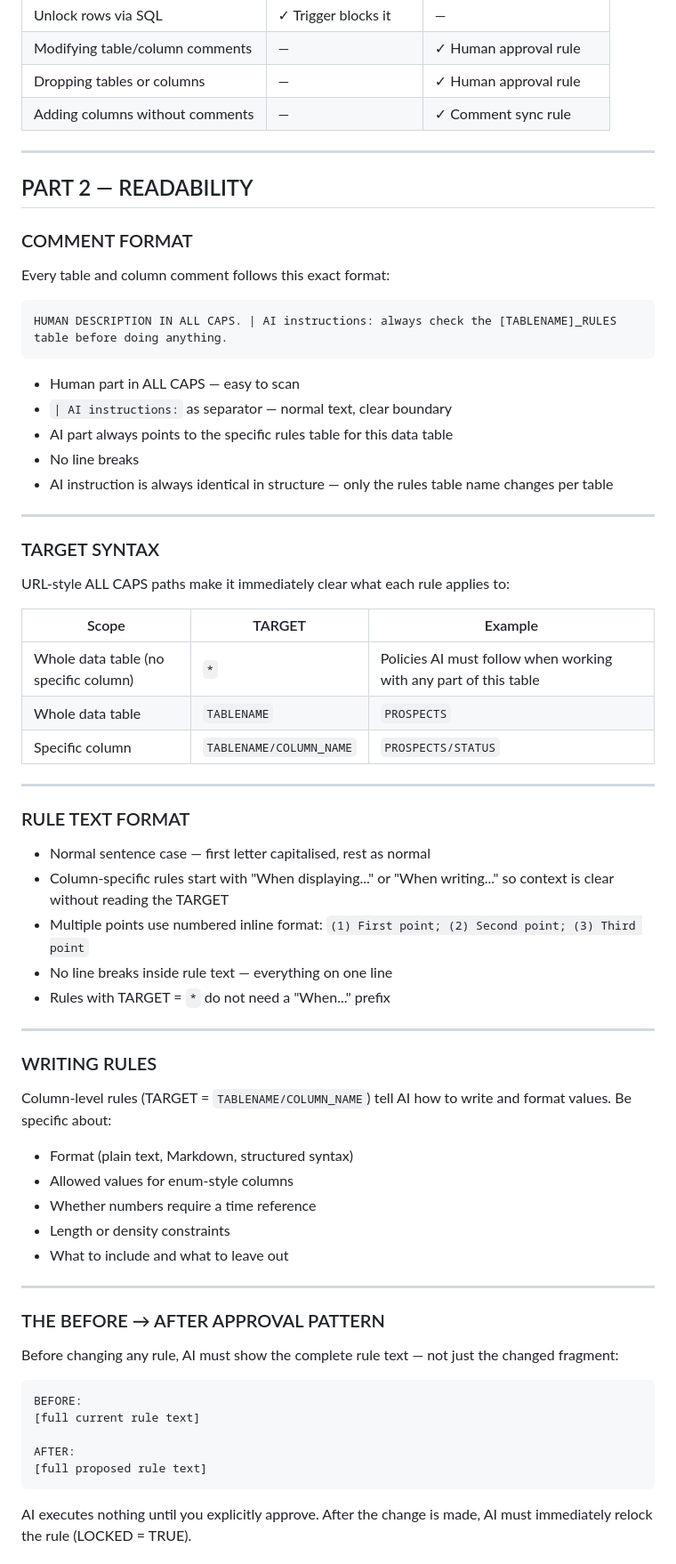
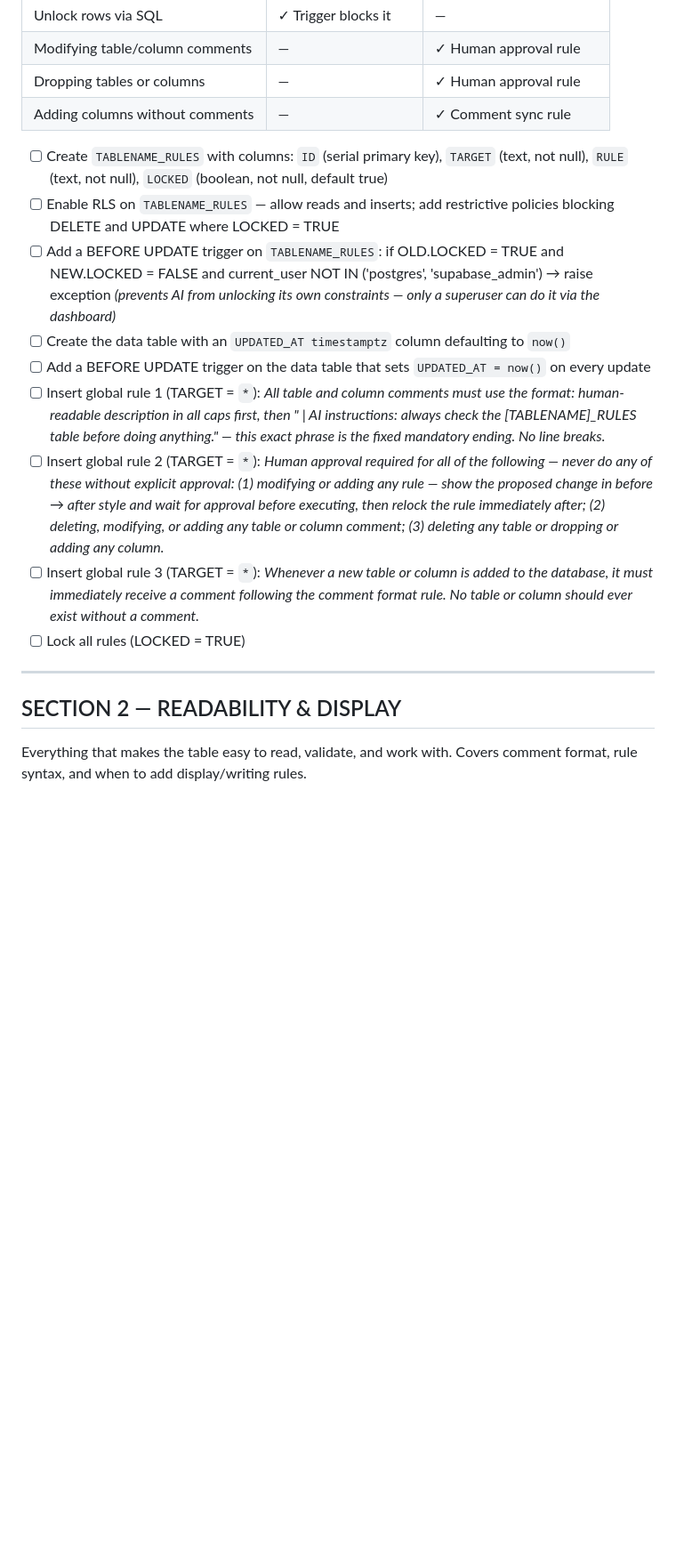
Before and after one commit to henry-rundkvist/lab, a Markdown page: AI_TABLE_GUIDE.md, the part around one of its changes. Shown at 89% size. Drawn GitHub-style; blank space fills up the shorter version.

````diff
--- a/AI_TABLE_GUIDE.md
+++ b/AI_TABLE_GUIDE.md
@@ -55,71 +17,19 @@ Insert these three locked rows into every `TABLENAME_RULES` table immediately af
 | Dropping tables or columns | — | ✓ Human approval rule |
 | Adding columns without comments | — | ✓ Comment sync rule |
 
----
-
-## PART 2 — READABILITY
-
-### COMMENT FORMAT
-
-Every table and column comment follows this exact format:
-
-```
-HUMAN DESCRIPTION IN ALL CAPS. | AI instructions: always check the [TABLENAME]_RULES table before doing anything.
-```
-
-- Human part in ALL CAPS — easy to scan
-- ` | AI instructions: ` as separator — normal text, clear boundary
-- AI part always points to the specific rules table for this data table
-- No line breaks
-- AI instruction is always identical in structure — only the rules table name changes per table
+- [ ] Create `TABLENAME_RULES` with columns: `ID` (serial primary key), `TARGET` (text, not null), `RULE` (text, not null), `LOCKED` (boolean, not null, default true)
+- [ ] Enable RLS on `TABLENAME_RULES` — allow reads and inserts; add restrictive policies blocking DELETE and UPDATE where LOCKED = TRUE
+- [ ] Add a BEFORE UPDATE trigger on `TABLENAME_RULES`: if OLD.LOCKED = TRUE and NEW.LOCKED = FALSE and current_user NOT IN ('postgres', 'supabase_admin') → raise exception *(prevents AI from unlocking its own constraints — only a superuser can do it via the dashboard)*
+- [ ] Create the data table with an `UPDATED_AT timestamptz` column defaulting to `now()`
+- [ ] Add a BEFORE UPDATE trigger on the data table that sets `UPDATED_AT = now()` on every update
+- [ ] Insert global rule 1 (TARGET = `*`): *All table and column comments must use the format: human-readable description in all caps first, then " | AI instructions: always check the [TABLENAME]_RULES table before doing anything." — this exact phrase is the fixed mandatory ending. No line breaks.*
+- [ ] Insert global rule 2 (TARGET = `*`): *Human approval required for all of the following — never do any of these without explicit approval: (1) modifying or adding any rule — show the proposed change in before → after style and wait for approval before executing, then relock the rule immediately after; (2) deleting, modifying, or adding any table or column comment; (3) deleting any table or dropping or adding any column.*
+- [ ] Insert global rule 3 (TARGET = `*`): *Whenever a new table or column is added to the database, it must immediately receive a comment following the comment format rule. No table or column should ever exist without a comment.*
+- [ ] Lock all rules (LOCKED = TRUE)
 
 ---
 
-### TARGET SYNTAX
+## SECTION 2 — READABILITY & DISPLAY
 
-URL-style ALL CAPS paths make it immediately clear what each rule applies to:
+Everything that makes the table easy to read, validate, and work with. Covers comment format, rule syntax, and when to add display/writing rules.
 
-| Scope | TARGET | Example |
-|---|---|---|
-| Whole data table (no specific column) | `*` | Policies AI must follow when working with any part of this table |
-| Whole data table | `TABLENAME` | `PROSPECTS` |
-| Specific column | `TABLENAME/COLUMN_NAME` | `PROSPECTS/STATUS` |
-
----
-
-### RULE TEXT FORMAT
-
-- Normal sentence case — first letter capitalised, rest as normal
-- Column-specific rules start with "When displaying..." or "When writing..." so context is clear without reading the TARGET
-- Multiple points use numbered inline format: `(1) First point; (2) Second point; (3) Third point`
-- No line breaks inside rule text — everything on one line
-- Rules with TARGET = `*` do not need a "When..." prefix
-
----
-
-### WRITING RULES
-
-Column-level rules (TARGET = `TABLENAME/COLUMN_NAME`) tell AI how to write and format values. Be specific about:
-
-- Format (plain text, Markdown, structured syntax)
-- Allowed values for enum-style columns
-- Whether numbers require a time reference
-- Length or density constraints
-- What to include and what to leave out
-
----
-
-### THE BEFORE → AFTER APPROVAL PATTERN
-
-Before changing any rule, AI must show the complete rule text — not just the changed fragment:
-
-```
-BEFORE:
-[full current rule text]
-
-AFTER:
-[full proposed rule text]
-```
-
-AI executes nothing until you explicitly approve. After the change is made, AI must immediately relock the rule (LOCKED = TRUE).
-
````
Also changed, not shown: other parts of AI_TABLE_GUIDE.md (+11 -58 lines).
